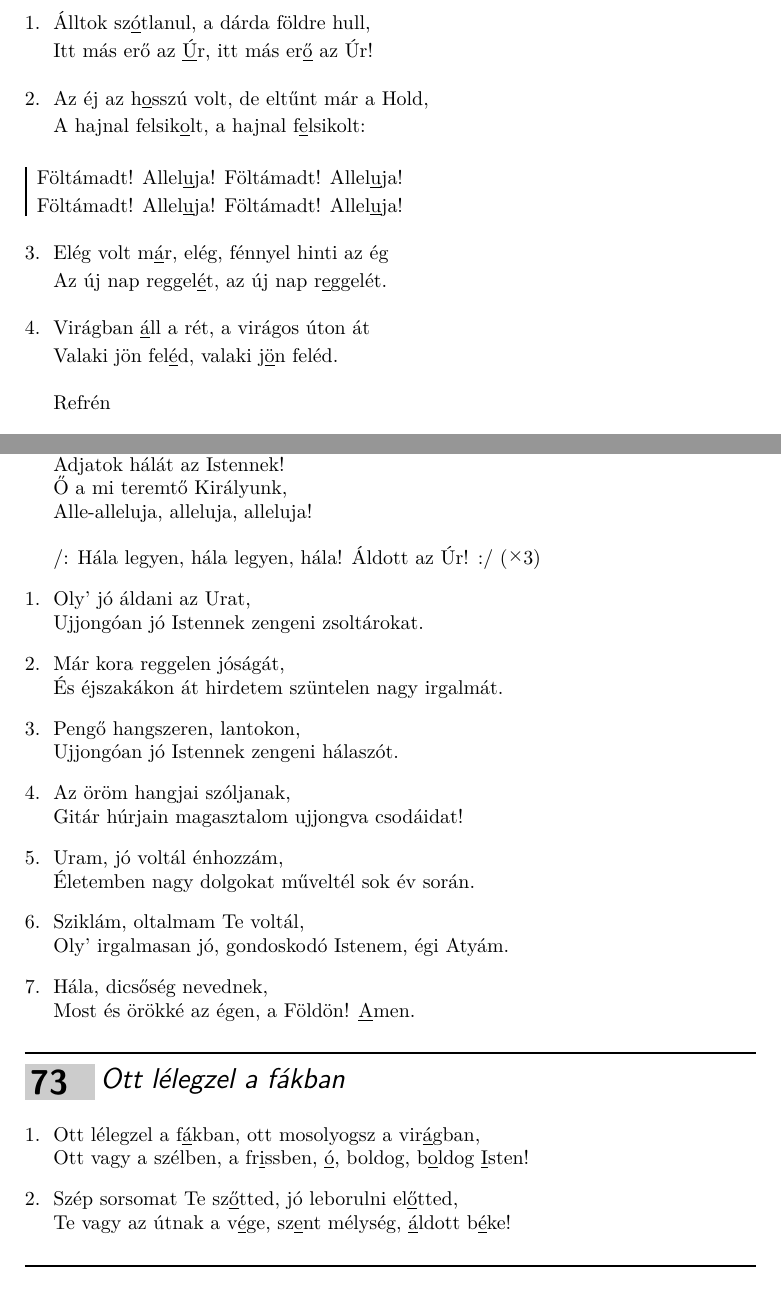
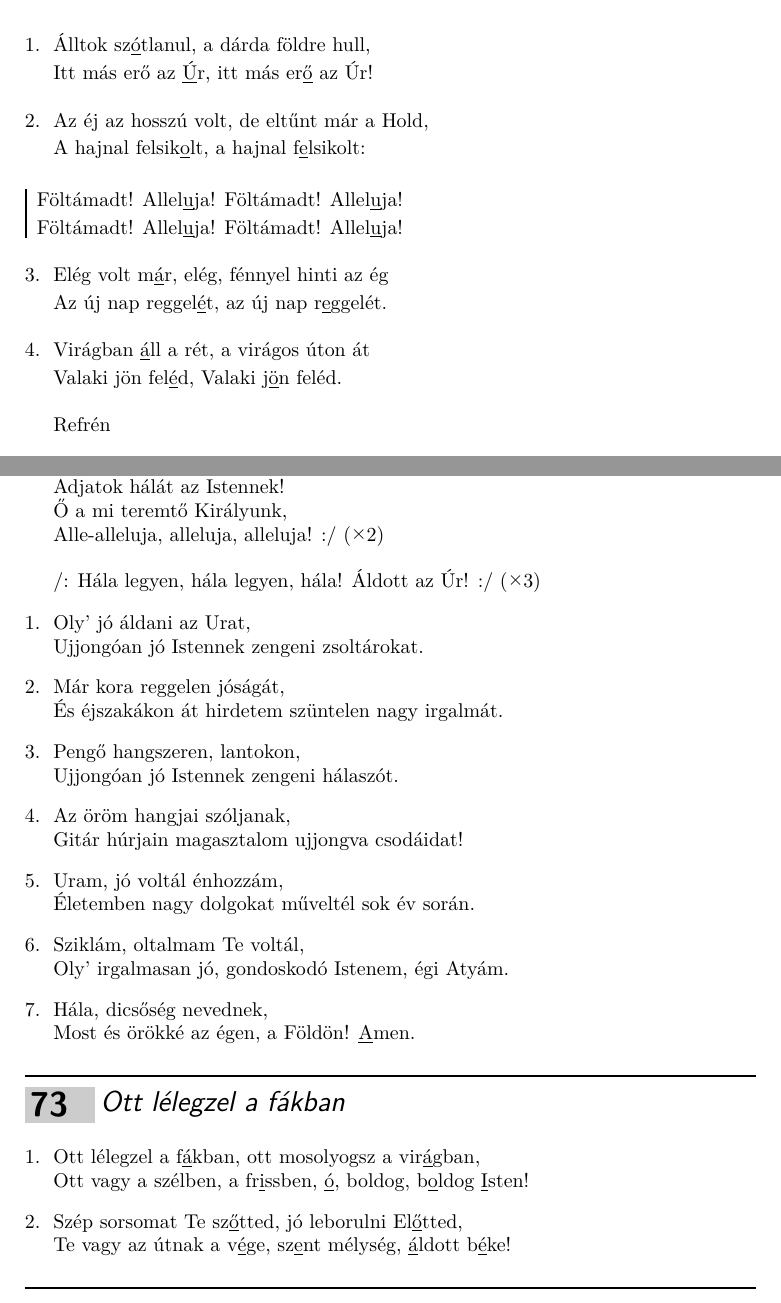
Before and after one commit to isti115/budaorsi-antiochia-dalgyujtemeny, a LaTeX document (compilations/antiochia.tex, which reads songs/foltamadt-alleluja.tex, songs/oly-jo-aldani.tex): two parts of pages 20 and 44 of 63, joined at a grey line, cut so that both start at the same text. Compiled offline with pdfLaTeX.

Commit message:
Before checking with Esther

```diff
--- a/songs/foltamadt-alleluja.tex
+++ b/songs/foltamadt-alleluja.tex
@@ -12,27 +12,27 @@
 
   \beginverse\memorize
     \[D]Álltok \[A7]sz{\_{ó}}tla\[D]nul, a \[G]dárda \[A]földre \[D]hull, \[Hm]
-    Itt \[G]más e\[A]rő az {\[D]\[Hm]{\_{Ú}}}r, itt \[Em]más e\[A]r{\_{ő}} az \[D]Úr!
+    Itt \[G]más e\[A]rő az {\[D Hm]{\_{Ú}}}r, itt \[Em]más e\[A]r{\_{ő}} az \[D]Úr!
   \endverse
 
   \beginverse
-    Az ^éj az ^h{\_{o}}sszú ^volt, de ^eltűnt ^már a ^Hold, ^
-    A ^hajnal {^felsik}{^^{\_{o}}}lt, a ^hajnal ^f{\_{e}}lsi^kolt: \[D7]
+    Az ^éj az ^hosszú ^volt, de ^eltűnt ^már a ^Hold, ^
+    A ^hajnal {^felsik}{^{\_{o}}}lt, a ^hajnal ^f{\_{e}}lsi^kolt: \[D7]
   \endverse
 
   \beginchorus
-    \[G]Föltá\[A]madt! Allel{\[D]\[Hm]{\_{u}}}ja! \[Em]Föltámadt! \[A7]Allel\_{u}\[D]ja! \[Hm]
-    \[G]Föltá\[A]madt! Allel{\[D]\[Hm]{\_{u}}}ja! \[Em]Föltámadt! \[A7]Allel\_{u}\[D]ja!
+    \[G]Föltá\[A]madt! Allel{\[D Hm]{\_{u}}}ja! \[Em]Föltámadt! \[A7]Allel\_{u}\[D]ja! \[Hm]
+    \[G]Föltá\[A]madt! Allel{\[D Hm]{\_{u}}}ja! \[Em]Föltámadt! \[A7]Allel\_{u}\[D]ja!
   \endchorus
 
   \beginverse
     ^Elég volt ^m{\_{á}}r, e^lég, ^fénnyel ^hinti az ^ég ^
-    Az ^új nap {^reggel}{^^{\_{é}}}t, az ^új nap ^r{\_{e}}gge^lét.
+    Az ^új nap {^reggel}{^{\_{é}}}t, az ^új nap ^r{\_{e}}gge^lét.
   \endverse
 
   \beginverse
     ^Virágban ^{\_{á}}ll a ^rét, a ^virágos ^úton ^át ^
-    ^Valaki ^jön fel{^^{\_{é}}}d, ^valaki ^j{\_{ö}}n fe^léd. \[D7]
+    ^Valaki ^jön fel{^{\_{é}}}d, ^Valaki ^j{\_{ö}}n fe^léd. \[D7]
   \endverse
 
   \beginverse*
--- a/songs/oly-jo-aldani.tex
+++ b/songs/oly-jo-aldani.tex
@@ -12,10 +12,10 @@
   \endverse
 
   \beginverse*
-    \[G]Adjatok \[G7]hálát az \[C]Istennek!
+    /: \[G]Adjatok \[G7]hálát az \[C]Istennek!
     \[G7]Adjatok hálát az \[C]Istennek!
     \[C7]Ő a mi teremtő \[F]Kirá\[G]lyunk,
-    \[D]Alle-allelu\[G]ja, \[F]allelu\[C]ja, \[F]allelu\[C]ja! \[H7]
+    \[D]Alle-allelu\[G]ja, \[F]allelu\[C]ja, \[F]allelu\[C]ja! :/ \rep{2} \[H7]
   \endverse
 
   \beginverse*
```
Also changed, not shown: songs-mass/dicsoseg-k159.tex (+5 -1 lines), songs-mass/szent-vagy-k192.tex (+2 -2 lines), songs-taize/irgalmas-istenunk.tex (+1 -1 lines), songs/alleluja.tex (+1 -1 lines), songs/ebredj-ember.tex (+1 -1 lines), songs/en-uram-en-istenem.tex (+5 -4 lines), songs/lelkem-az-urat-dicserd.tex (+3 -3 lines), songs/mennek-az-asszonyok.tex (+1 -1 lines), songs/ott-lelegzel-a-fakban.tex (+1 -1 lines), songs/tancolj-az-urnak.tex (+2 -2 lines), songs/varsz-rank.tex (+1 -1 lines), songs/foltamadt-alleluja.tex (2 more changed lines).
